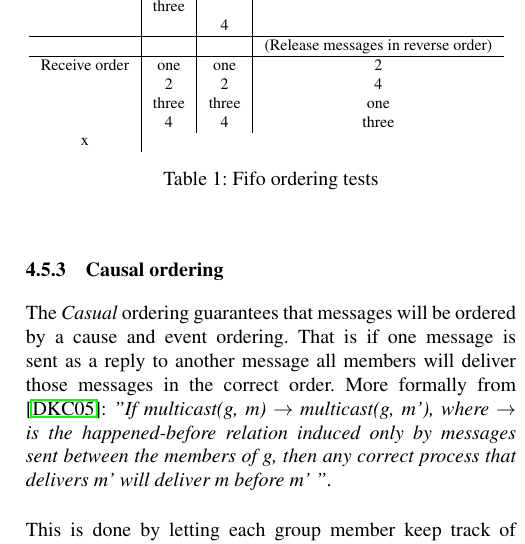
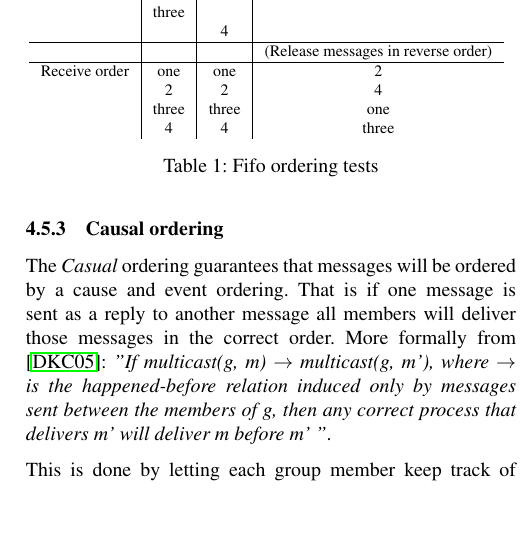
Before and after one commit to blastura/GCom, a LaTeX document (report/gcom-dit06ajn-dit06jsg.tex): part of one column of page 9 of 13, cut so that both start at the same text, the shorter picture padded with empty space. Compiled offline with pdfLaTeX.

Commit message:
without talbe error

```diff
--- a/report/gcom-dit06ajn-dit06jsg.tex
+++ b/report/gcom-dit06ajn-dit06jsg.tex
@@ -716,7 +716,7 @@ the same order for all processes.
       & three & three & one \\
       & 4 & 4 & three \\
       % END RECEIVE ORGTBL fifo
-      x    \end{tabular}
+   \end{tabular}
   \end{footnotesize}
   \caption{Fifo ordering tests}
   \label{tbl:fifo}
```
Also changed, not shown: report/gcom-dit06ajn-dit06jsg.pdf.
